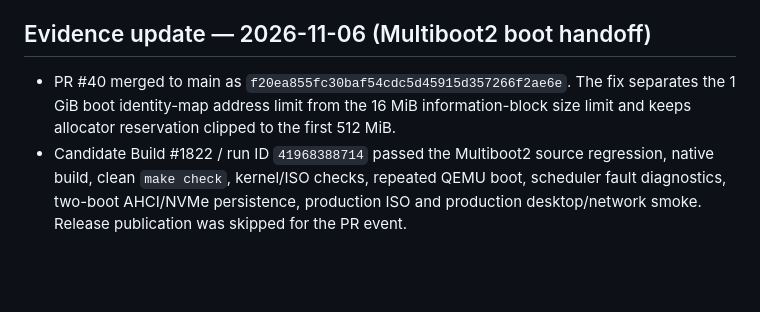
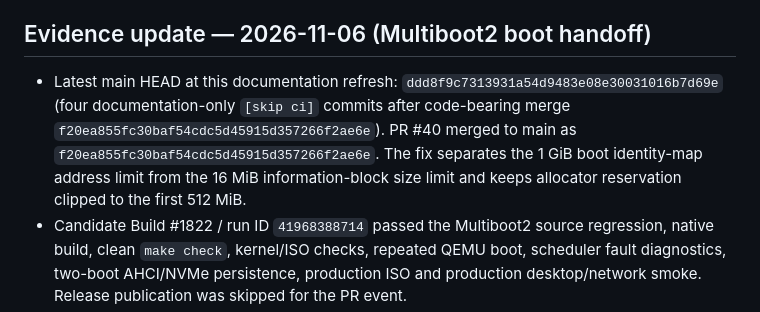
Before and after one commit to priyanshagrahari54-blip/zeroos, a Markdown page: docs/ZEROOS_MASTER/ZEROOS_MASTER_ROADMAP.md, the part around the change. Rendered like a GitHub page; blank space fills up the shorter version.

Commit message:
docs: identify latest main documentation head [skip ci]

```diff
--- a/docs/ZEROOS_MASTER/ZEROOS_MASTER_ROADMAP.md
+++ b/docs/ZEROOS_MASTER/ZEROOS_MASTER_ROADMAP.md
@@ -968,7 +968,7 @@ No overall completion increase is claimed.
 
 ## Evidence update — 2026-11-06 (Multiboot2 boot handoff)
 
-- PR #40 merged to main as `f20ea855fc30baf54cdc5d45915d357266f2ae6e`. The fix separates the 1 GiB boot identity-map address limit from the 16 MiB information-block size limit and keeps allocator reservation clipped to the first 512 MiB.
+- Latest main HEAD at this documentation refresh: `ddd8f9c7313931a54d9483e08e30031016b7d69e` (four documentation-only `[skip ci]` commits after code-bearing merge `f20ea855fc30baf54cdc5d45915d357266f2ae6e`). PR #40 merged to main as `f20ea855fc30baf54cdc5d45915d357266f2ae6e`. The fix separates the 1 GiB boot identity-map address limit from the 16 MiB information-block size limit and keeps allocator reservation clipped to the first 512 MiB.
 - Candidate Build #1822 / run ID `41968388714` passed the Multiboot2 source regression, native build, clean `make check`, kernel/ISO checks, repeated QEMU boot, scheduler fault diagnostics, two-boot AHCI/NVMe persistence, production ISO and production desktop/network smoke. Release publication was skipped for the PR event.
 - Stage 1 Scheduler #243 / run ID `41968388659` passed native build and Stage 1 certification.
 - **Still required:** post-merge main push workflow evidence and publication/byte-comparison of the stable ISO against the exact production image from that main run. The earlier stable asset evidence for `9d77ad3` must not be attributed to `f20ea85`.
```
